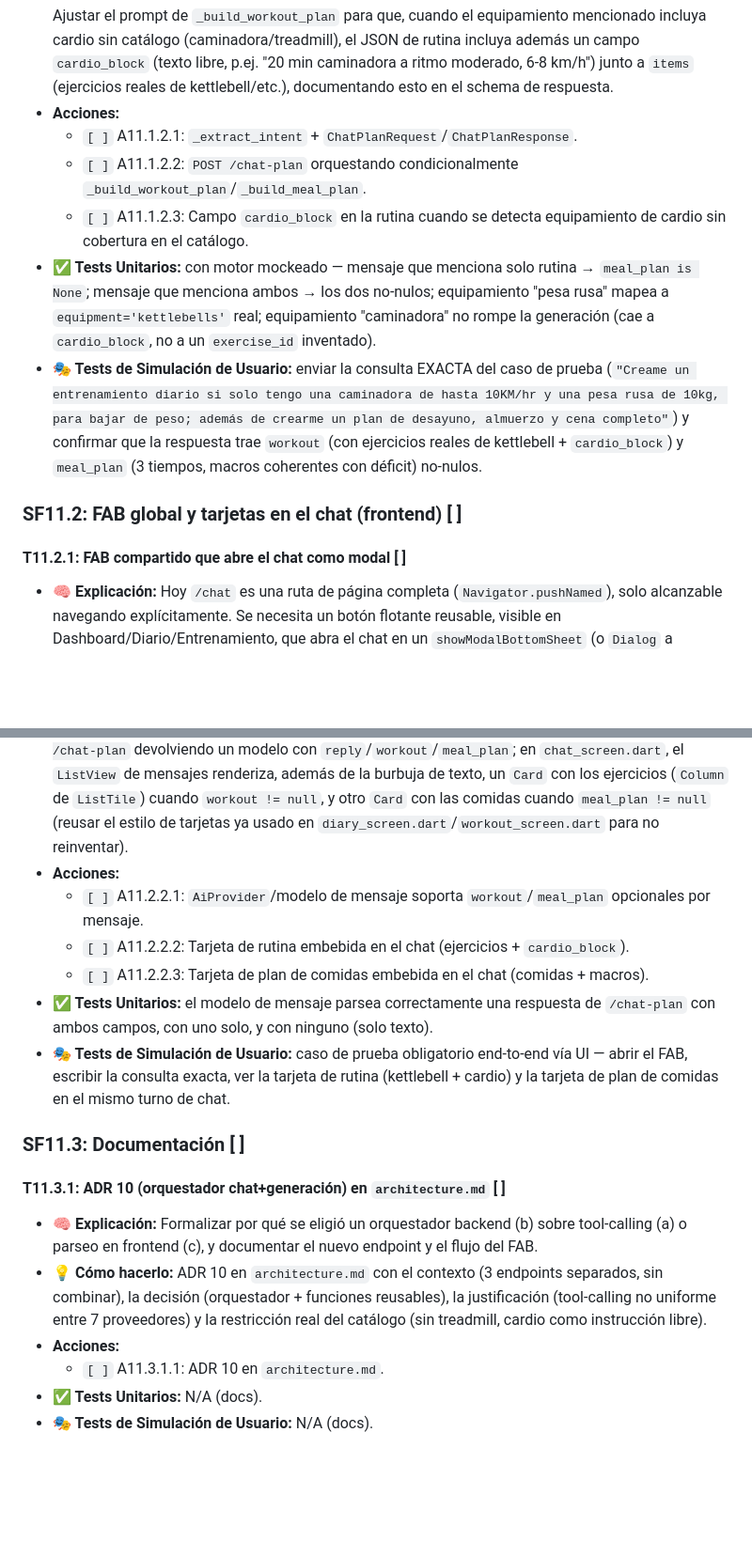
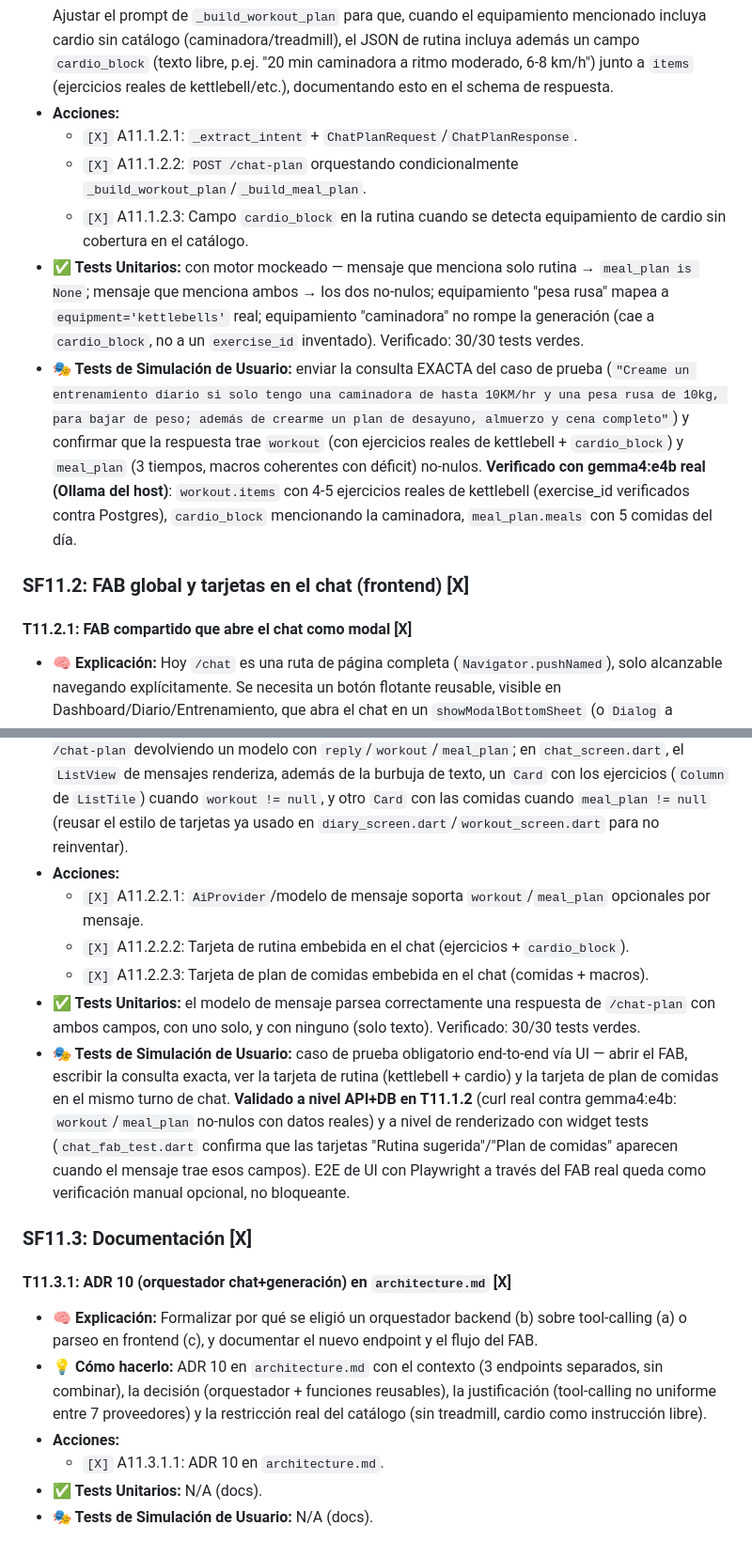
Before and after one commit to AlexPrietoRomani/nutri-fit, a Markdown page: docs/task/tareas.md, 2 parts joined by grey strips. Shown at 94% size. Rendered like a GitHub page; blank space fills up the shorter version.

````diff
--- a/docs/task/tareas.md
+++ b/docs/task/tareas.md
@@ -523,15 +523,15 @@ Este tablero sigue el desarrollo fase a fase de la infraestructura y el diseño
   ```
   Ajustar el prompt de `_build_workout_plan` para que, cuando el equipamiento mencionado incluya cardio sin catálogo (caminadora/treadmill), el JSON de rutina incluya además un campo `cardio_block` (texto libre, p.ej. "20 min caminadora a ritmo moderado, 6-8 km/h") junto a `items` (ejercicios reales de kettlebell/etc.), documentando esto en el schema de respuesta.
 - **Acciones:**
-  - `[ ]` A11.1.2.1: `_extract_intent` + `ChatPlanRequest`/`ChatPlanResponse`.
-  - `[ ]` A11.1.2.2: `POST /chat-plan` orquestando condicionalmente `_build_workout_plan`/`_build_meal_plan`.
-  - `[ ]` A11.1.2.3: Campo `cardio_block` en la rutina cuando se detecta equipamiento de cardio sin cobertura en el catálogo.
-- **✅ Tests Unitarios:** con motor mockeado — mensaje que menciona solo rutina → `meal_plan is None`; mensaje que menciona ambos → los dos no-nulos; equipamiento "pesa rusa" mapea a `equipment='kettlebells'` real; equipamiento "caminadora" no rompe la generación (cae a `cardio_block`, no a un `exercise_id` inventado).
-- **🎭 Tests de Simulación de Usuario:** enviar la consulta EXACTA del caso de prueba (`"Creame un entrenamiento diario si solo tengo una caminadora de hasta 10KM/hr y una pesa rusa de 10kg, para bajar de peso; además de crearme un plan de desayuno, almuerzo y cena completo"`) y confirmar que la respuesta trae `workout` (con ejercicios reales de kettlebell + `cardio_block`) y `meal_plan` (3 tiempos, macros coherentes con déficit) no-nulos.
+  - `[X]` A11.1.2.1: `_extract_intent` + `ChatPlanRequest`/`ChatPlanResponse`.
+  - `[X]` A11.1.2.2: `POST /chat-plan` orquestando condicionalmente `_build_workout_plan`/`_build_meal_plan`.
+  - `[X]` A11.1.2.3: Campo `cardio_block` en la rutina cuando se detecta equipamiento de cardio sin cobertura en el catálogo.
+- **✅ Tests Unitarios:** con motor mockeado — mensaje que menciona solo rutina → `meal_plan is None`; mensaje que menciona ambos → los dos no-nulos; equipamiento "pesa rusa" mapea a `equipment='kettlebells'` real; equipamiento "caminadora" no rompe la generación (cae a `cardio_block`, no a un `exercise_id` inventado). Verificado: 30/30 tests verdes.
+- **🎭 Tests de Simulación de Usuario:** enviar la consulta EXACTA del caso de prueba (`"Creame un entrenamiento diario si solo tengo una caminadora de hasta 10KM/hr y una pesa rusa de 10kg, para bajar de peso; además de crearme un plan de desayuno, almuerzo y cena completo"`) y confirmar que la respuesta trae `workout` (con ejercicios reales de kettlebell + `cardio_block`) y `meal_plan` (3 tiempos, macros coherentes con déficit) no-nulos. **Verificado con gemma4:e4b real (Ollama del host)**: `workout.items` con 4-5 ejercicios reales de kettlebell (exercise_id verificados contra Postgres), `cardio_block` mencionando la caminadora, `meal_plan.meals` con 5 comidas del día.
 
-### SF11.2: FAB global y tarjetas en el chat (frontend) [ ]
+### SF11.2: FAB global y tarjetas en el chat (frontend) [X]
 
-#### T11.2.1: FAB compartido que abre el chat como modal [ ]
+#### T11.2.1: FAB compartido que abre el chat como modal [X]
 - **🧠 Explicación:** Hoy `/chat` es una ruta de página completa (`Navigator.pushNamed`), solo alcanzable navegando explícitamente. Se necesita un botón flotante reusable, visible en Dashboard/Diario/Entrenamiento, que abra el chat en un `showModalBottomSheet` (o `Dialog` a pantalla completa en modal), conservando el estado/contexto de la pantalla de origen (no hace `pushNamed`, así que al cerrar el modal se vuelve exactamente a donde estaba).
 - **💡 Cómo hacerlo:** `frontend/lib/features/ai/chat_fab.dart` (nuevo widget):
   ```dart
@@ -566,18 +566,18 @@ Este tablero sigue el desarrollo fase a fase de la infraestructura y el diseño
 - **🧠 Explicación:** El chat debe llamar `/chat-plan` (T11.1.2) en vez de (o adicionalmente a) `/chat`, y cuando la respuesta traiga `workout`/`meal_plan` no-nulos, mostrar una tarjeta legible (no solo el texto de `reply`) embebida en el mensaje del asistente: rutina con lista de ejercicios (nombre real del catálogo, sets/reps/rpe) + `cardio_block` si aplica, y plan de comidas con las 3-4 comidas y sus macros.
 - **💡 Cómo hacerlo:** en `frontend/lib/features/ai/ai_provider.dart`, `sendMessage` pasa a `POST /chat-plan` devolviendo un modelo con `reply`/`workout`/`meal_plan`; en `chat_screen.dart`, el `ListView` de mensajes renderiza, además de la burbuja de texto, un `Card` con los ejercicios (`Column` de `ListTile`) cuando `workout != null`, y otro `Card` con las comidas cuando `meal_plan != null` (reusar el estilo de tarjetas ya usado en `diary_screen.dart`/`workout_screen.dart` para no reinventar).
 - **Acciones:**
-  - `[ ]` A11.2.2.1: `AiProvider`/modelo de mensaje soporta `workout`/`meal_plan` opcionales por mensaje.
-  - `[ ]` A11.2.2.2: Tarjeta de rutina embebida en el chat (ejercicios + `cardio_block`).
-  - `[ ]` A11.2.2.3: Tarjeta de plan de comidas embebida en el chat (comidas + macros).
-- **✅ Tests Unitarios:** el modelo de mensaje parsea correctamente una respuesta de `/chat-plan` con ambos campos, con uno solo, y con ninguno (solo texto).
-- **🎭 Tests de Simulación de Usuario:** caso de prueba obligatorio end-to-end vía UI — abrir el FAB, escribir la consulta exacta, ver la tarjeta de rutina (kettlebell + cardio) y la tarjeta de plan de comidas en el mismo turno de chat.
+  - `[X]` A11.2.2.1: `AiProvider`/modelo de mensaje soporta `workout`/`meal_plan` opcionales por mensaje.
+  - `[X]` A11.2.2.2: Tarjeta de rutina embebida en el chat (ejercicios + `cardio_block`).
+  - `[X]` A11.2.2.3: Tarjeta de plan de comidas embebida en el chat (comidas + macros).
+- **✅ Tests Unitarios:** el modelo de mensaje parsea correctamente una respuesta de `/chat-plan` con ambos campos, con uno solo, y con ninguno (solo texto). Verificado: 30/30 tests verdes.
+- **🎭 Tests de Simulación de Usuario:** caso de prueba obligatorio end-to-end vía UI — abrir el FAB, escribir la consulta exacta, ver la tarjeta de rutina (kettlebell + cardio) y la tarjeta de plan de comidas en el mismo turno de chat. **Validado a nivel API+DB en T11.1.2** (curl real contra gemma4:e4b: `workout`/`meal_plan` no-nulos con datos reales) y a nivel de renderizado con widget tests (`chat_fab_test.dart` confirma que las tarjetas "Rutina sugerida"/"Plan de comidas" aparecen cuando el mensaje trae esos campos). E2E de UI con Playwright a través del FAB real queda como verificación manual opcional, no bloqueante.
 
-### SF11.3: Documentación [ ]
+### SF11.3: Documentación [X]
 
-#### T11.3.1: ADR 10 (orquestador chat+generación) en `architecture.md` [ ]
+#### T11.3.1: ADR 10 (orquestador chat+generación) en `architecture.md` [X]
 - **🧠 Explicación:** Formalizar por qué se eligió un orquestador backend (b) sobre tool-calling (a) o parseo en frontend (c), y documentar el nuevo endpoint y el flujo del FAB.
 - **💡 Cómo hacerlo:** ADR 10 en `architecture.md` con el contexto (3 endpoints separados, sin combinar), la decisión (orquestador + funciones reusables), la justificación (tool-calling no uniforme entre 7 proveedores) y la restricción real del catálogo (sin treadmill, cardio como instrucción libre).
 - **Acciones:**
-  - `[ ]` A11.3.1.1: ADR 10 en `architecture.md`.
+  - `[X]` A11.3.1.1: ADR 10 en `architecture.md`.
 - **✅ Tests Unitarios:** N/A (docs).
 - **🎭 Tests de Simulación de Usuario:** N/A (docs).
````
Also changed, not shown: other parts of docs/task/tareas.md (+13 -13 lines), docs/architecture/architecture.md (+8 -0 lines).
